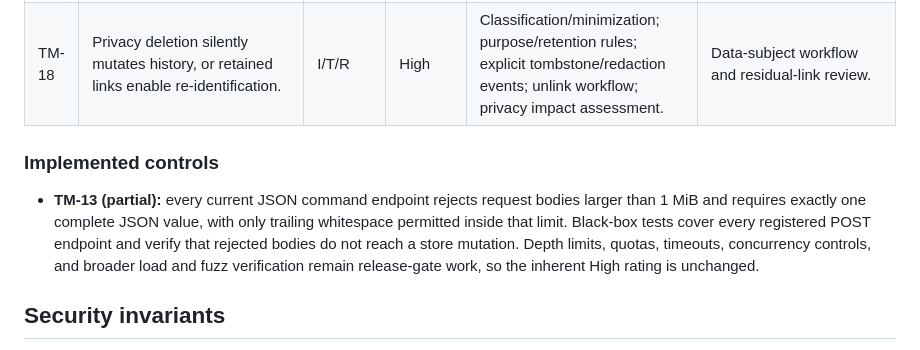
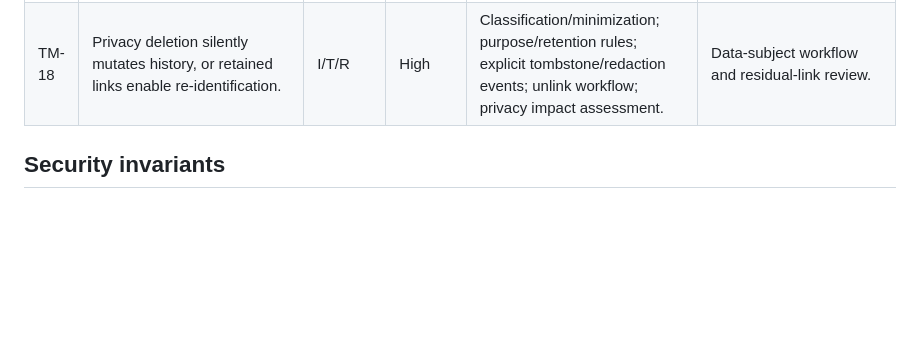
Before and after one commit to cgars/icmn, a Markdown page: docs/threat-model.md, the part around the change. GitHub-like rendering; blank space fills up the shorter version.

Commit message:
docs: remove TM-13 implemented-control note
Co-authored-by: cgars <1793176+cgars@users.noreply.github.com>

```diff
--- a/docs/threat-model.md
+++ b/docs/threat-model.md
@@ -106,16 +106,6 @@ Authentication is not authorization. The database must not be able to silently r
 | TM-17 | Backups expose graph data or restore stale policy, missing links, or incomplete history. | I/T/D | High | Encrypted restricted backups; integrity manifest; point-in-time recovery; isolated restore; separate secrets. | Scheduled restore and invariant reconciliation. |
 | TM-18 | Privacy deletion silently mutates history, or retained links enable re-identification. | I/T/R | High | Classification/minimization; purpose/retention rules; explicit tombstone/redaction events; unlink workflow; privacy impact assessment. | Data-subject workflow and residual-link review. |
 
-### Implemented controls
-
-- **TM-13 (partial):** every current JSON command endpoint rejects request bodies
-  larger than 1 MiB and requires exactly one complete JSON value, with only
-  trailing whitespace permitted inside that limit. Black-box tests cover every
-  registered POST endpoint and verify that rejected bodies do not reach a store
-  mutation. Depth limits, quotas, timeouts, concurrency controls, and broader load
-  and fuzz verification remain release-gate work, so the inherent High rating is
-  unchanged.
-
 ## Security invariants
 
 - Matching creates proposals only; it never creates merge decisions.
```
